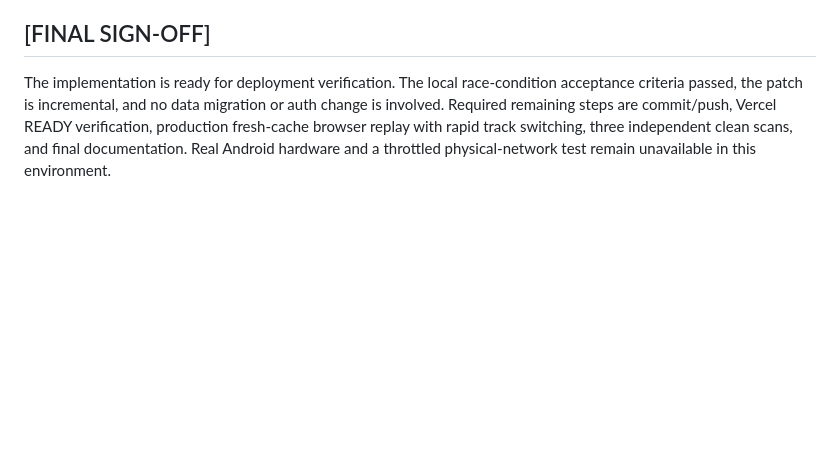
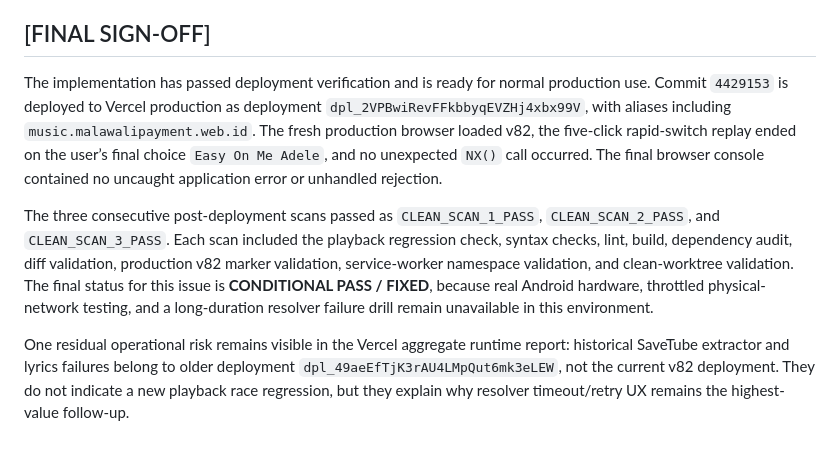
Before and after one commit to DaffaHeroik/MalaMusic, a Markdown page: PLAYBACK_RACE_REVIEW_2026-08-18.md, the part around the change. GitHub-like rendering; blank space fills up the shorter version.

Commit message:
docs: finalize playback race review

```diff
--- a/PLAYBACK_RACE_REVIEW_2026-08-18.md
+++ b/PLAYBACK_RACE_REVIEW_2026-08-18.md
@@ -60,4 +60,8 @@ The adjacent prefetch path could later use `AbortController` per track if networ
 
 ## [FINAL SIGN-OFF]
 
-The implementation is ready for deployment verification. The local race-condition acceptance criteria passed, the patch is incremental, and no data migration or auth change is involved. Required remaining steps are commit/push, Vercel READY verification, production fresh-cache browser replay with rapid track switching, three independent clean scans, and final documentation. Real Android hardware and a throttled physical-network test remain unavailable in this environment.
+The implementation has passed deployment verification and is ready for normal production use. Commit `4429153` is deployed to Vercel production as deployment `dpl_2VPBwiRevFFkbbyqEVZHj4xbx99V`, with aliases including `music.malawalipayment.web.id`. The fresh production browser loaded v82, the five-click rapid-switch replay ended on the user’s final choice `Easy On Me Adele`, and no unexpected `NX()` call occurred. The final browser console contained no uncaught application error or unhandled rejection.
+
+The three consecutive post-deployment scans passed as `CLEAN_SCAN_1_PASS`, `CLEAN_SCAN_2_PASS`, and `CLEAN_SCAN_3_PASS`. Each scan included the playback regression check, syntax checks, lint, build, dependency audit, diff validation, production v82 marker validation, service-worker namespace validation, and clean-worktree validation. The final status for this issue is **CONDITIONAL PASS / FIXED**, because real Android hardware, throttled physical-network testing, and a long-duration resolver failure drill remain unavailable in this environment.
+
+One residual operational risk remains visible in the Vercel aggregate runtime report: historical SaveTube extractor and lyrics failures belong to older deployment `dpl_49aeEfTjK3rAU4LMpQut6mk3eLEW`, not the current v82 deployment. They do not indicate a new playback race regression, but they explain why resolver timeout/retry UX remains the highest-value follow-up.
```
